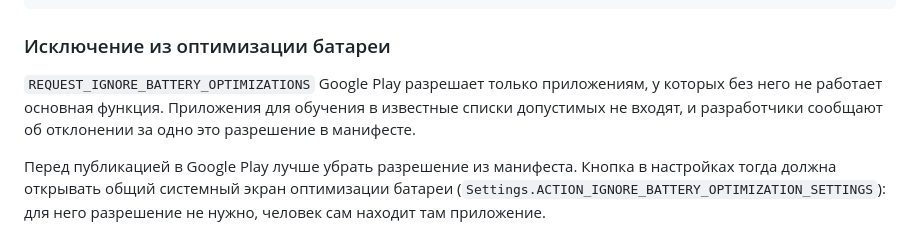
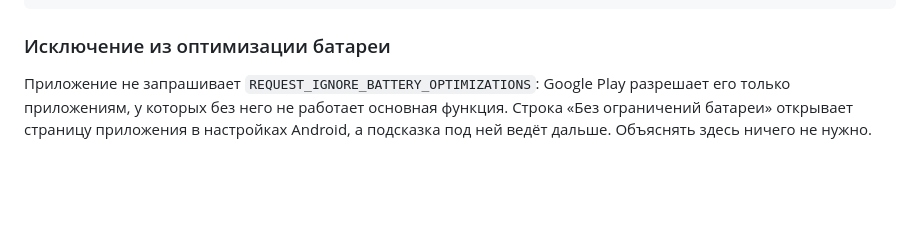
Before and after one commit to finist0/reci, a Markdown page: docs/google-play.md, the part around the change. Rendered like a GitHub page; blank space fills up the shorter version.

Commit message:
docs: Drop the battery exemption warning from the Play notes
The app no longer asks for the battery optimization exemption, so the
Play listing notes only say that there is nothing to explain.

Signed-off-by: Konstantin Khorenko <khorenko@gmail.com>

```diff
--- a/docs/google-play.md
+++ b/docs/google-play.md
@@ -132,12 +132,7 @@ The app needs "Display over other apps" for one feature only: to show its vocabu
 
 ### Исключение из оптимизации батареи
 
-`REQUEST_IGNORE_BATTERY_OPTIMIZATIONS` Google Play разрешает только приложениям, у которых
-без него не работает основная функция. Приложения для обучения в известные списки
-допустимых не входят, и разработчики сообщают об отклонении за одно это разрешение в
-манифесте.
-
-Перед публикацией в Google Play лучше убрать разрешение из манифеста. Кнопка в настройках
-тогда должна открывать общий системный экран оптимизации батареи
-(`Settings.ACTION_IGNORE_BATTERY_OPTIMIZATION_SETTINGS`): для него разрешение не нужно,
-человек сам находит там приложение.
+Приложение не запрашивает `REQUEST_IGNORE_BATTERY_OPTIMIZATIONS`: Google Play разрешает его
+только приложениям, у которых без него не работает основная функция. Строка «Без
+ограничений батареи» открывает страницу приложения в настройках Android, а подсказка под
+ней ведёт дальше. Объяснять здесь ничего не нужно.
```
